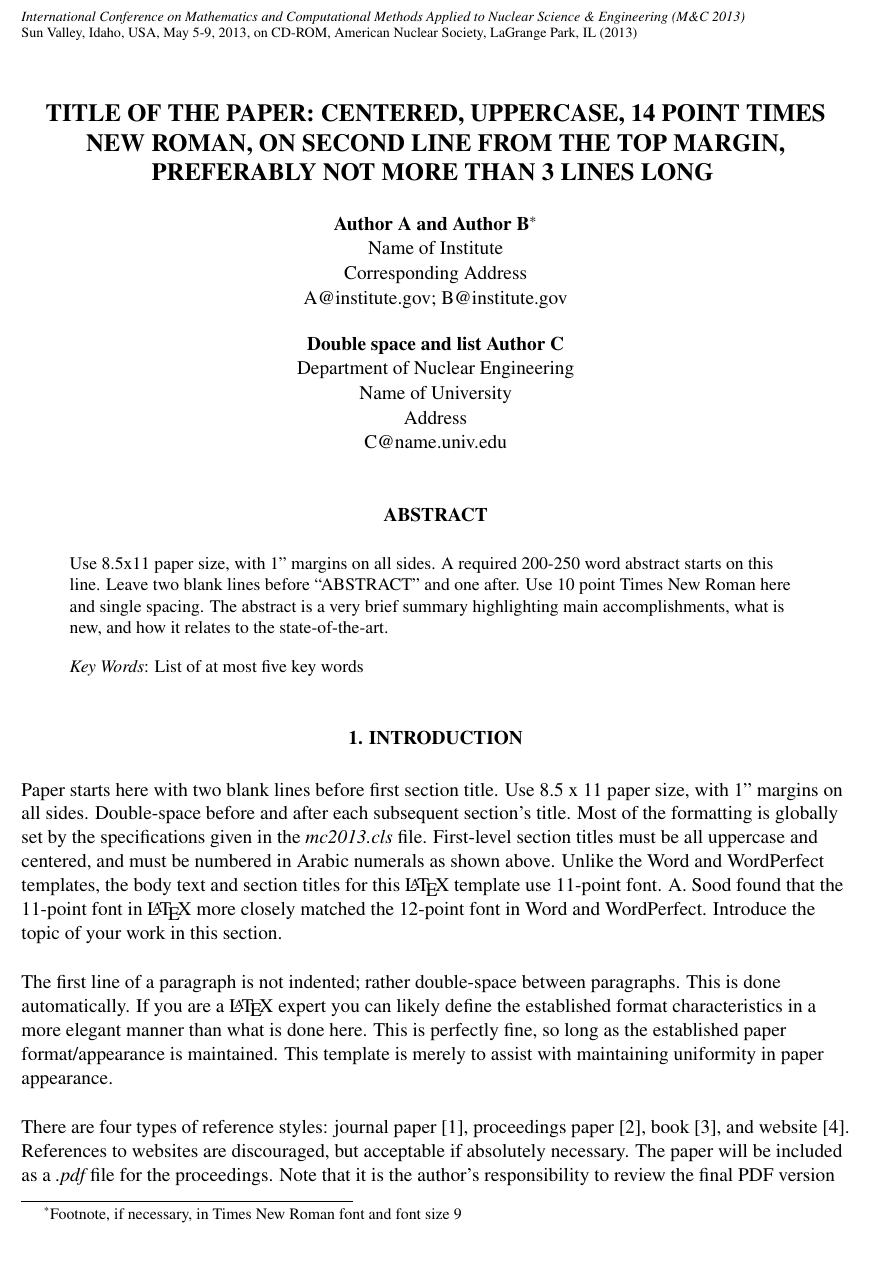
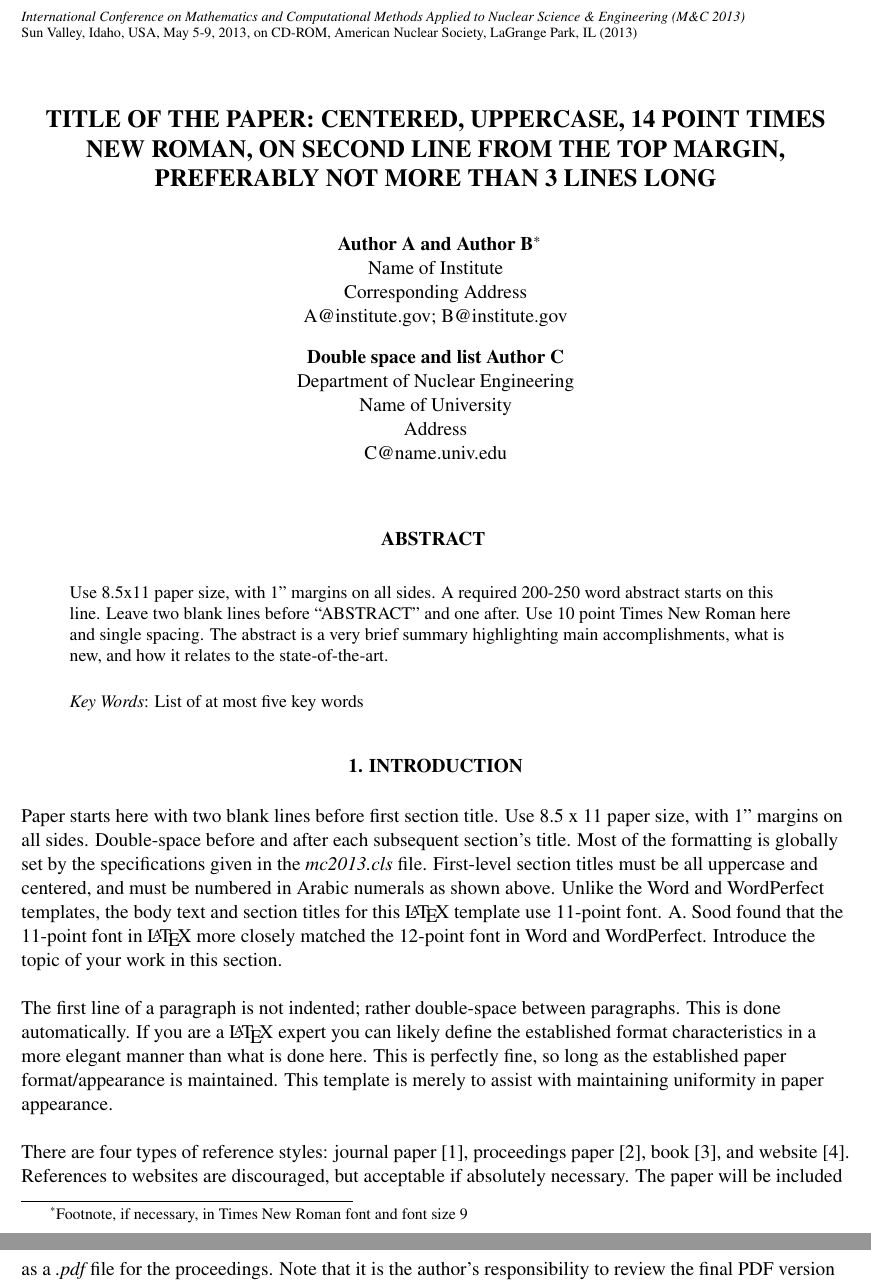
Before and after one commit to paulromano/ans-latex-class, a LaTeX document (template.tex, which reads ansconf.cls): part of page 1 of 3 before the commit and two parts of pages 1 and 2 of 3 after it, the two joined at a grey line, cut so that both start at the same text, the shorter picture padded with empty space. Compiled offline with pdfLaTeX.

Commit message:
Enable use of \title, \author, \affil through titling and authblk packages.

```diff
--- a/ansconf.cls
+++ b/ansconf.cls
@@ -19,6 +19,8 @@
 \RequirePackage{times}       % texlive-fonts-recommended
 \RequirePackage{lastpage}    % texlive-latex-extra
 \RequirePackage{caption}     % texlive-latex-recommended
+\RequirePackage{titling}     % texlive-latex-extra
+\RequirePackage{authblk}     % texlive-latex-extra
 
 %%%%%%%%%%%%%%%%%%%%%%%%%%%%%%%%%%%%%%%%%%%%%%%%%%%%%%%%%%%%%%%%%%%%%%%%%%%%%%%%
 % page layout stuff
@@ -61,12 +63,11 @@
 \pagestyle{fancy}
 
 % Header/footer for first page
-\fancypagestyle{first}{
+\fancypagestyle{plain}{
   \fancyhf{}
   \lhead{\scriptsize{\emph{\@confTitle} \\ \@confLocation, \@confPublished}}
   \lfoot{}
 }
-\AtBeginDocument{\thispagestyle{first}}
 
 %%%%%%%%%%%%%%%%%%%%%%%%%%%%%%%%%%%%%%%%%%%%%%%%%%%%%%%%%%%%%%%%%%%%%%%%%%%%%%%%
 % Styles for \section, \subsection, \subsubsection
--- a/template.tex
+++ b/template.tex
@@ -48,68 +48,36 @@
 %%%%%%%%%%%%%%%%%%%%%%%%%%%%%%%%%%%%%%%%%%%%%%%%%%%%%%%%%%%%%%%%%%%%%
 \begin{document}
 
-\normalsize
+\title{TITLE OF THE PAPER: CENTERED, UPPERCASE, 14 POINT TIMES NEW ROMAN, ON
+  SECOND LINE FROM THE TOP MARGIN, PREFERABLY NOT MORE THAN 3 LINES LONG}
 
-\setlength{\baselineskip}{16.8pt}
-\vspace{-3pt}
+\author{Author A}
+\author{Author B\footnote{Footnote, if necessary, in Times
+  New Roman font and font size 9}}
+\affil{Name of Institute \\
+  Corresponding Address \\
+  A@institute.gov; B@institute.gov}
 
-%
-% TITLE
-%
-
-\begin{center}
-\textbf{\large \\%
-TITLE OF THE PAPER: CENTERED, UPPERCASE, 14 POINT TIMES
-NEW ROMAN, ON SECOND LINE FROM THE TOP MARGIN,
-PREFERABLY NOT MORE THAN 3 LINES LONG
+\author{Double space and list Author C}
+\affil{
+  Department of Nuclear Engineering \\
+  Name of University \\
+  Address \\
+  C@name.univ.edu
 }
 
-%
-% FIRST AUTHORS
-%
-\setlength{\baselineskip}{14pt}
-\textbf{Author A and Author B}\footnote{Footnote, if necessary, in Times
-  New Roman font and font size 9} \\
-Name of Institute  \\
-Corresponding Address \\
-A@institute.gov; B@institute.gov \\
+\maketitle
 
-%
-% SECOND AUTHORS (if not needed delete from here)
-%
-\vspace{12pt}
-\textbf{Double space and list Author C}\\
-Department of Nuclear Engineering  \\
-Name of University \\
-Address \\
-C@name.univ.edu\\
-%
-% SECOND AUTHORS (to here)
-%
-
-\end{center}
-
-%
-% SET RAGGED RIGHT MARGIN
-%
+\begin{abstract}
 \raggedright
-
-
-\section*{ABSTRACT}
-\begin{quote}
-\begin{small}
-Use 8.5x11 paper size, with 1" margins on all sides.  A required 200-250
-word abstract starts on this line.  Leave two blank lines before ``ABSTRACT''
-and one after.  Use 10 point Times New Roman here and single
-spacing. The abstract is a very brief summary highlighting main
-accomplishments, what is new, and how it relates to the state-of-the-art.
+Use 8.5x11 paper size, with 1" margins on all sides.  A required 200-250 word
+abstract starts on this line.  Leave two blank lines before ``ABSTRACT'' and one
+after.  Use 10 point Times New Roman here and single spacing. The abstract is a
+very brief summary highlighting main accomplishments, what is new, and how it
+relates to the state-of-the-art.
 
 \emph{Key Words}: List of at most five key words
-\end{small}
-\end{quote}
-
-\setlength{\baselineskip}{14pt}
-\normalsize
+\end{abstract}
 
 \section{Introduction}
 
```
Also changed, not shown: ansconf.cls (28 more changed lines).
